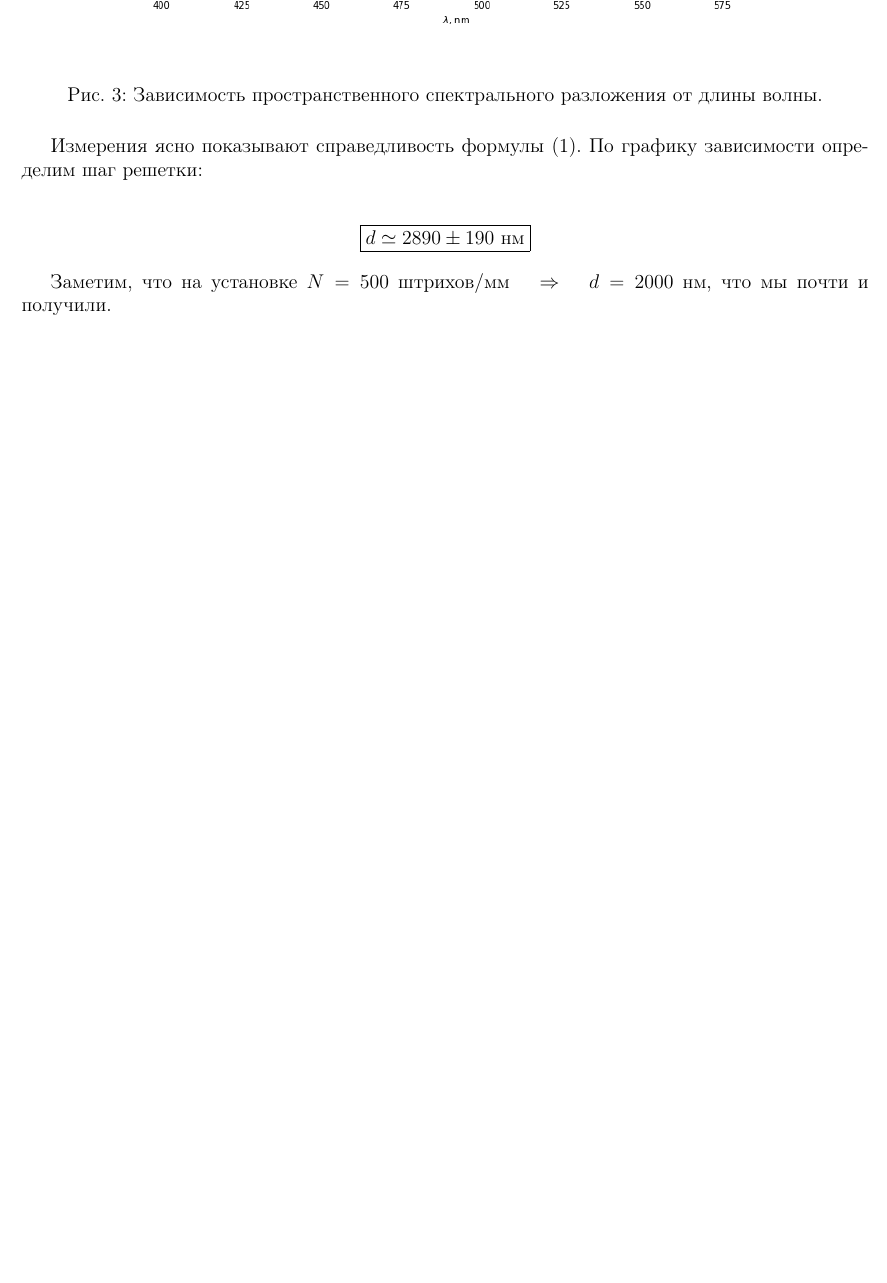
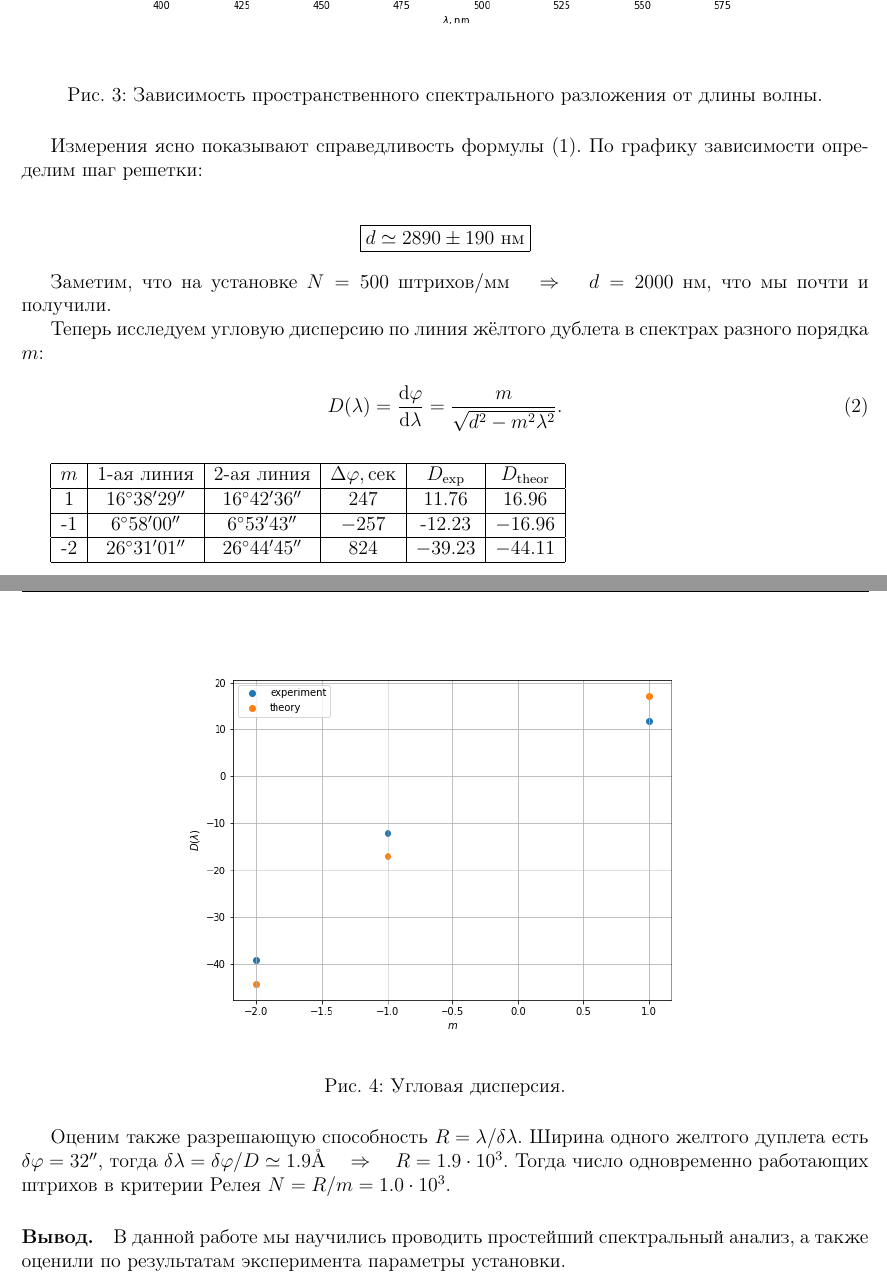
Before and after one commit to Andy683/genphys.labs, a LaTeX document (4.4.1/4.4.1.tex): part of page 2 of 2 before the commit and two parts of pages 2 and 3 of 3 after it, the two joined at a grey line, cut so that both start at the same text, the shorter picture padded with empty space. The pictures show the PDF file 4.4.1/4.4.1.pdf that the author committed with the source.

Commit message:
4.4.1: a piece of...

```diff
--- a/4.4.1/4.4.1.tex
+++ b/4.4.1/4.4.1.tex
@@ -78,4 +84,33 @@ $\text{цвет}$ & $\varphi$ & $\sin (\varphi - \varphi_0)$ & $\lambda, \sn \m$
 
 Заметим, что на установке $N = 500 \ \text{штрихов} / \sm \m \then d = 2000 \ \sn \m$, что мы почти и получили.
 
+Теперь исследуем угловую дисперсию по линия жёлтого дублета в спектрах разного порядка $m$:
+
+\begin{equation}
+	D(\lambda) = \dv{\varphi}{\lambda} = \frac{m}{\sqrt{d^2 - m^2 \lambda^2}}.
+\end{equation}
+
+\bigskip
+\begin{tabular}{|c|c|c|c|c|c|}
+\hline
+$m$ & $\text{1-ая линия}$ & $\text{2-ая линия}$ & $\Delta \varphi, \text{сек}$ & $D_{\text{exp}}$ & $D_{\text{theor}}$ \\
+\hline
+1	&	$16^{\circ}38^{\prime}29^{\prime \prime}$	&	$16^{\circ}42^{\prime}36^{\prime \prime}$	&	$247$	&	$11.76$	&	$16.96$	\\ \hline
+-1	&	$6^{\circ}58^{\prime}00^{\prime \prime}$	&	$6^{\circ}53^{\prime}43^{\prime \prime}$	&	$-257$	&	-$12.23$	&	$-16.96$	\\ \hline
+-2	&	$26^{\circ}31^{\prime}01^{\prime \prime}$	&	$26^{\circ}44^{\prime}45^{\prime \prime}$	&	$824$	&	$-39.23$	&	$-44.11$	\\ \hline
+\end{tabular}
+\bigskip
+
+\begin{figure}[H]
+	\centering
+	\includegraphics[width=12cm]{fig2.png}
+	\caption{Угловая дисперсия.}
+	\label{fig:results2}
+\end{figure}
+
+Оценим также разрешающую способность $R = \lambda / \delta \lambda$. Ширина одного желтого дуплета есть $\delta \varphi = 32^{\prime \prime}$, тогда $\delta \lambda = \delta \varphi / D \simeq 1.9 \angstrom \then R = 1.9 \cdot 10^3$. Тогда число одновременно работающих штрихов в критерии Релея $N = R/m = 1.0 \cdot 10^3$.
+
+\paragraph{Вывод.}
+В данной работе мы научились проводить простейший спектральный анализ, а также оценили по результатам эксперимента параметры установки.
+
 \end{document}
```
Also changed, not shown: 4.4.1/4.4.1.pdf, 4.4.1/fig2.png (added), 4.4.1/4.4.1.tex (6 more changed lines), 1 other file.
